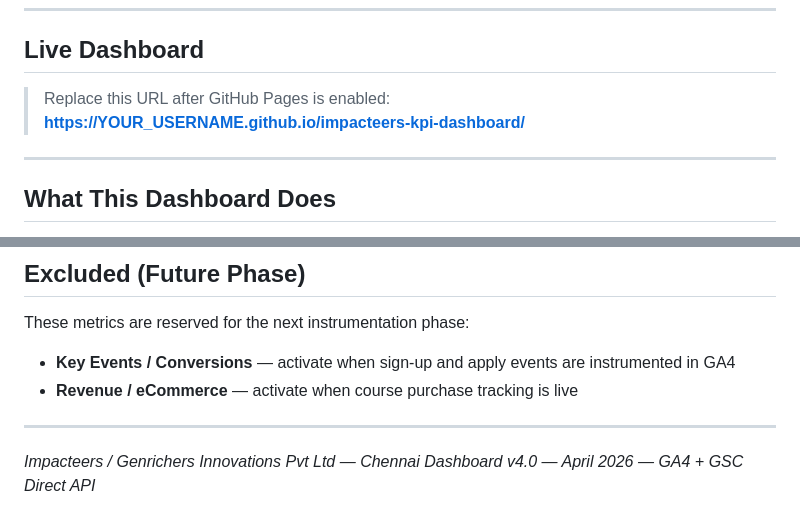
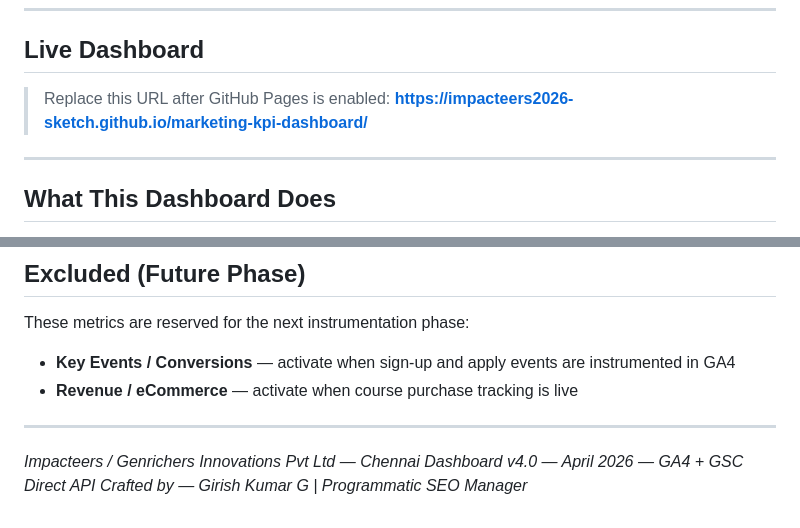
Before and after one commit to impacteers2026-sketch/marketing-kpi-dashboard, a Markdown page: README.md, 2 parts joined by grey strips. GitHub-like rendering.

```diff
--- a/README.md
+++ b/README.md
@@ -12,7 +12,7 @@
 ## Live Dashboard
 
 > Replace this URL after GitHub Pages is enabled:
-> **https://YOUR_USERNAME.github.io/impacteers-kpi-dashboard/**
+> **https://impacteers2026-sketch.github.io/marketing-kpi-dashboard/**
 
 ---
 
@@ -596,3 +543,4 @@ These metrics are reserved for the next instrumentation phase:
 
 *Impacteers / Genrichers Innovations Pvt Ltd — Chennai*
 *Dashboard v4.0 — April 2026 — GA4 + GSC Direct API*
+*Crafted by — Girish Kumar G | Programmatic SEO Manager*
```
Also changed, not shown: other parts of README.md (+1 -54 lines).
